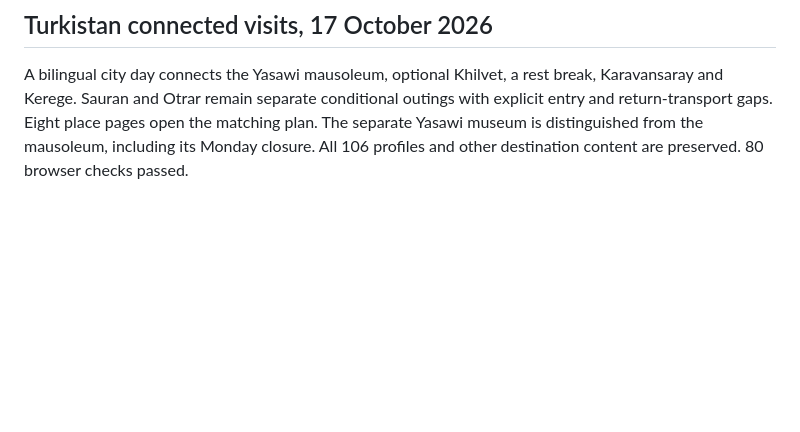
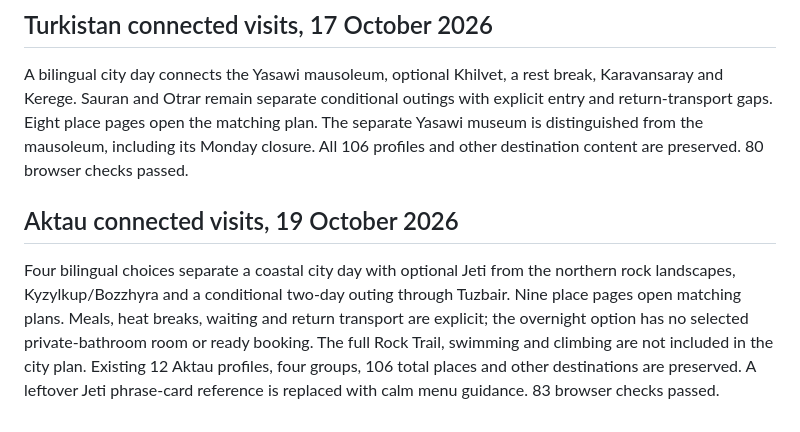
Before and after one commit to timuroriginal/korea-kazakhstan-travel, a Markdown page: README.md, the part around the change. GitHub-like rendering; blank space fills up the shorter version.

Commit message:
Document connected Aktau visits and 83 browser checks
Added details for Aktau connected visits including options and conditions.

```diff
--- a/README.md
+++ b/README.md
@@ -200,3 +200,7 @@ Four bilingual city plans now connect the overview to stops, food options, seaso
 ## Turkistan connected visits, 17 October 2026
 
 A bilingual city day connects the Yasawi mausoleum, optional Khilvet, a rest break, Karavansaray and Kerege. Sauran and Otrar remain separate conditional outings with explicit entry and return-transport gaps. Eight place pages open the matching plan. The separate Yasawi museum is distinguished from the mausoleum, including its Monday closure. All 106 profiles and other destination content are preserved. 80 browser checks passed.
+
+## Aktau connected visits, 19 October 2026
+
+Four bilingual choices separate a coastal city day with optional Jeti from the northern rock landscapes, Kyzylkup/Bozzhyra and a conditional two-day outing through Tuzbair. Nine place pages open matching plans. Meals, heat breaks, waiting and return transport are explicit; the overnight option has no selected private-bathroom room or ready booking. The full Rock Trail, swimming and climbing are not included in the city plan. Existing 12 Aktau profiles, four groups, 106 total places and other destinations are preserved. A leftover Jeti phrase-card reference is replaced with calm menu guidance. 83 browser checks passed.
```
